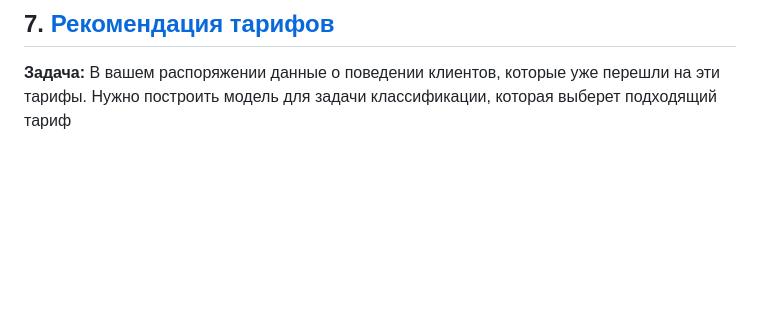
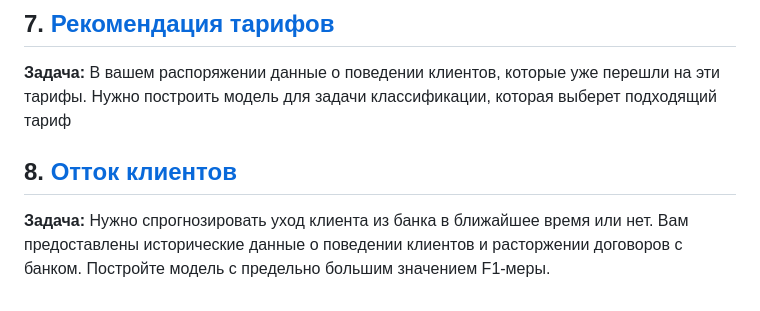
Before and after one commit to satsukae/task_solution, a Markdown page: README.md, the part around the change. Drawn GitHub-style; blank space fills up the shorter version.

```diff
--- a/README.md
+++ b/README.md
@@ -34,3 +34,8 @@
 
 **Задача:**
 В вашем распоряжении данные о поведении клиентов, которые уже перешли на эти тарифы. Нужно построить модель для задачи классификации, которая выберет подходящий тариф
+
+## 8. <a href="https://github.com/satsukae/task_solution/blob/main/8.%20Отток%20клиентов.ipynb">Отток клиентов
+
+**Задача:**
+Нужно спрогнозировать уход клиента из банка в ближайшее время или нет. Вам предоставлены исторические данные о поведении клиентов и расторжении договоров с банком. Постройте модель с предельно большим значением F1-меры.
```
